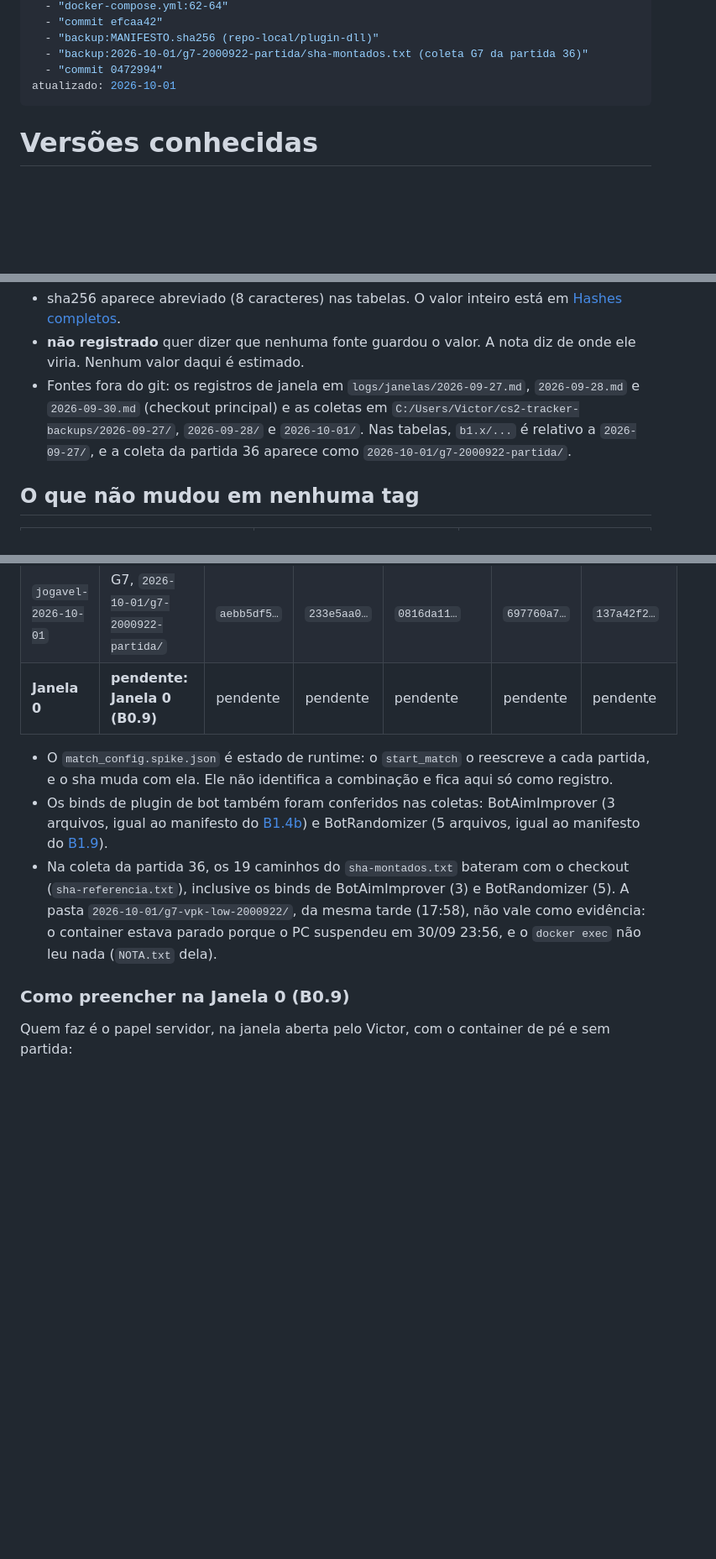
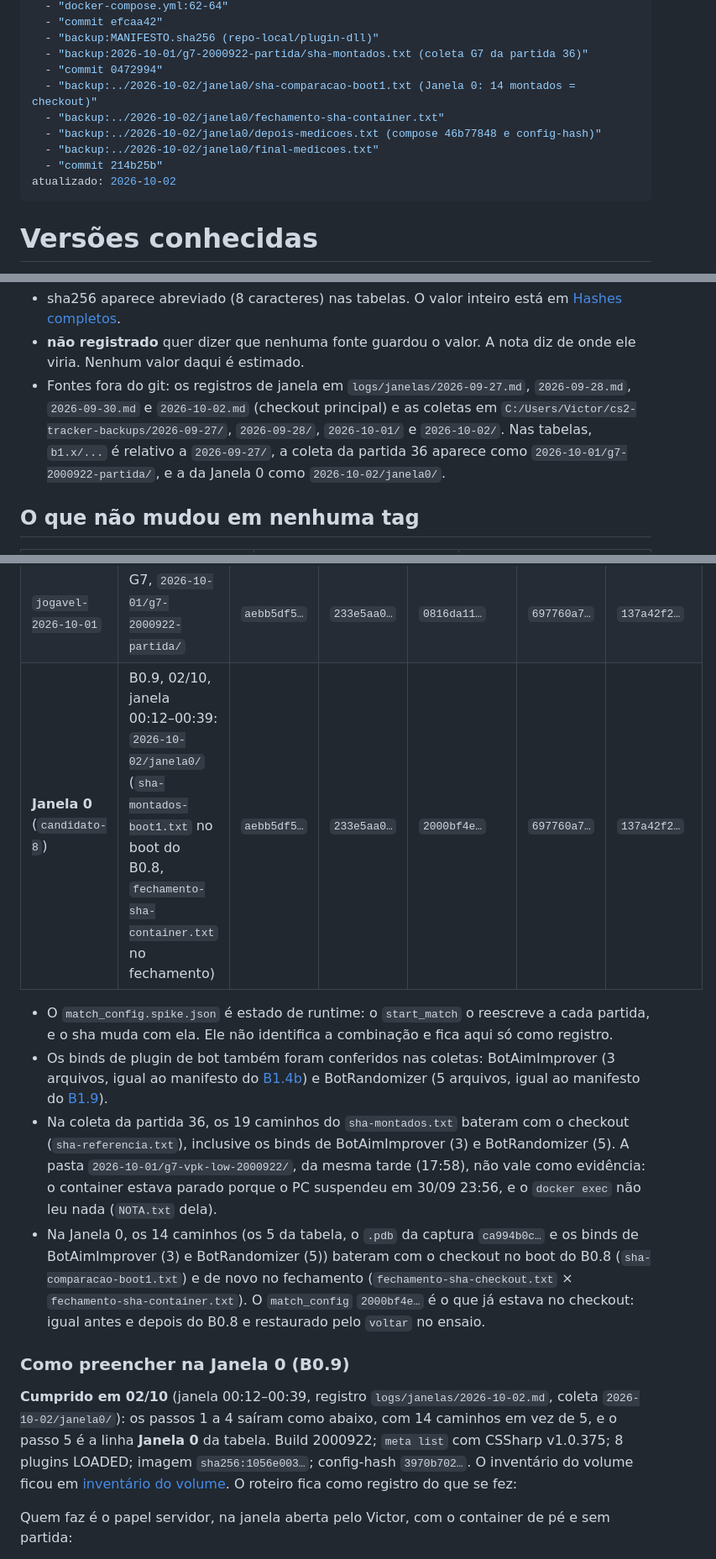
Before and after one commit to rossivictor/cs2-tracker, a Markdown page: docs/runbooks/versoes-conhecidas.md, 3 parts joined by grey strips. Shown at 84% size. GitHub-like rendering; blank space fills up the shorter version.

```diff
--- a/docs/runbooks/versoes-conhecidas.md
+++ b/docs/runbooks/versoes-conhecidas.md
@@ -12,7 +12,12 @@ fontes:
   - "backup:MANIFESTO.sha256 (repo-local/plugin-dll)"
   - "backup:2026-10-01/g7-2000922-partida/sha-montados.txt (coleta G7 da partida 36)"
   - "commit 0472994"
-atualizado: 2026-10-01
+  - "backup:../2026-10-02/janela0/sha-comparacao-boot1.txt (Janela 0: 14 montados = checkout)"
+  - "backup:../2026-10-02/janela0/fechamento-sha-container.txt"
+  - "backup:../2026-10-02/janela0/depois-medicoes.txt (compose 46b77848 e config-hash)"
+  - "backup:../2026-10-02/janela0/final-medicoes.txt"
+  - "commit 214b25b"
+atualizado: 2026-10-02
 ---
 
 # Versões conhecidas
@@ -31,11 +36,11 @@ Convenções:
   [Hashes completos](#hashes-completos).
 - **não registrado** quer dizer que nenhuma fonte guardou o valor. A nota diz de onde ele viria.
   Nenhum valor daqui é estimado.
-- Fontes fora do git: os registros de janela em `logs/janelas/2026-09-27.md`, `2026-09-28.md` e
-  `2026-09-30.md` (checkout principal) e as coletas em
-  `C:/Users/Victor/cs2-tracker-backups/2026-09-27/`, `2026-09-28/` e `2026-10-01/`. Nas
-  tabelas, `b1.x/...` é relativo a `2026-09-27/`, e a coleta da partida 36 aparece como
-  `2026-10-01/g7-2000922-partida/`.
+- Fontes fora do git: os registros de janela em `logs/janelas/2026-09-27.md`, `2026-09-28.md`,
+  `2026-09-30.md` e `2026-10-02.md` (checkout principal) e as coletas em
+  `C:/Users/Victor/cs2-tracker-backups/2026-09-27/`, `2026-09-28/`, `2026-10-01/` e
+  `2026-10-02/`. Nas tabelas, `b1.x/...` é relativo a `2026-09-27/`, a coleta da partida 36
+  aparece como `2026-10-01/g7-2000922-partida/`, e a da Janela 0 como `2026-10-02/janela0/`.
 
 ## O que não mudou em nenhuma tag
 
@@ -170,7 +185,7 @@ pelo servidor. Em toda coleta, o valor dentro do container foi igual ao do check
 | `jogavel-2026-09-27-5` | G7, `b1.8/g7-2221/` | `aebb5df5…` | `233e5aa0…` | `a6f69606…` | `697760a7…` | `137a42f2…` |
 | `jogavel-2026-09-28` | G7, `2026-09-28/g7-candidato-7/` | `aebb5df5…` | `233e5aa0…` | `a6f69606…` | `697760a7…` | `137a42f2…` |
 | `jogavel-2026-10-01` | G7, `2026-10-01/g7-2000922-partida/` | `aebb5df5…` | `233e5aa0…` | `0816da11…` | `697760a7…` | `137a42f2…` |
-| **Janela 0** | **pendente: Janela 0 (B0.9)** | pendente | pendente | pendente | pendente | pendente |
+| **Janela 0** (`candidato-8`) | B0.9, 02/10, janela 00:12–00:39: `2026-10-02/janela0/` (`sha-montados-boot1.txt` no boot do B0.8, `fechamento-sha-container.txt` no fechamento) | `aebb5df5…` | `233e5aa0…` | `2000bf4e…` | `697760a7…` | `137a42f2…` |
 
 - O `match_config.spike.json` é estado de runtime: o `start_match` o reescreve a cada partida, e
   o sha muda com ela. Ele não identifica a combinação e fica aqui só como registro.
@@ -182,8 +197,20 @@ pelo servidor. Em toda coleta, o valor dentro do container foi igual ao do check
   `2026-10-01/g7-vpk-low-2000922/`, da mesma tarde (17:58), não vale como evidência: o container
   estava parado porque o PC suspendeu em 30/09 23:56, e o `docker exec` não leu nada (`NOTA.txt`
   dela).
+- Na Janela 0, os 14 caminhos (os 5 da tabela, o `.pdb` da captura `ca994b0c…` e os binds de
+  BotAimImprover (3) e BotRandomizer (5)) bateram com o checkout no boot do B0.8
+  (`sha-comparacao-boot1.txt`) e de novo no fechamento (`fechamento-sha-checkout.txt` ×
+  `fechamento-sha-container.txt`). O `match_config` `2000bf4e…` é o que já estava no checkout:
+  igual antes e depois do B0.8 e restaurado pelo `voltar` no ensaio.
 
 ### Como preencher na Janela 0 (B0.9)
+
+**Cumprido em 02/10** (janela 00:12–00:39, registro `logs/janelas/2026-10-02.md`, coleta
+`2026-10-02/janela0/`): os passos 1 a 4 saíram como abaixo, com 14 caminhos em vez de 5, e o
+passo 5 é a linha **Janela 0** da tabela. Build 2000922; `meta list` com CSSharp v1.0.375; 8
+plugins LOADED; imagem `sha256:1056e003…`; config-hash `3970b702…`. O inventário do volume
+ficou em [inventário do volume](inventario-volume.md). O roteiro fica como registro do que se
+fez:
 
 Quem faz é o papel servidor, na janela aberta pelo Victor, com o container de pé e sem partida:
 
```
Also changed, not shown: other parts of docs/runbooks/versoes-conhecidas.md (+18 -2 lines), docs/runbooks/inventario-volume.md (added, +292 -0 lines).
